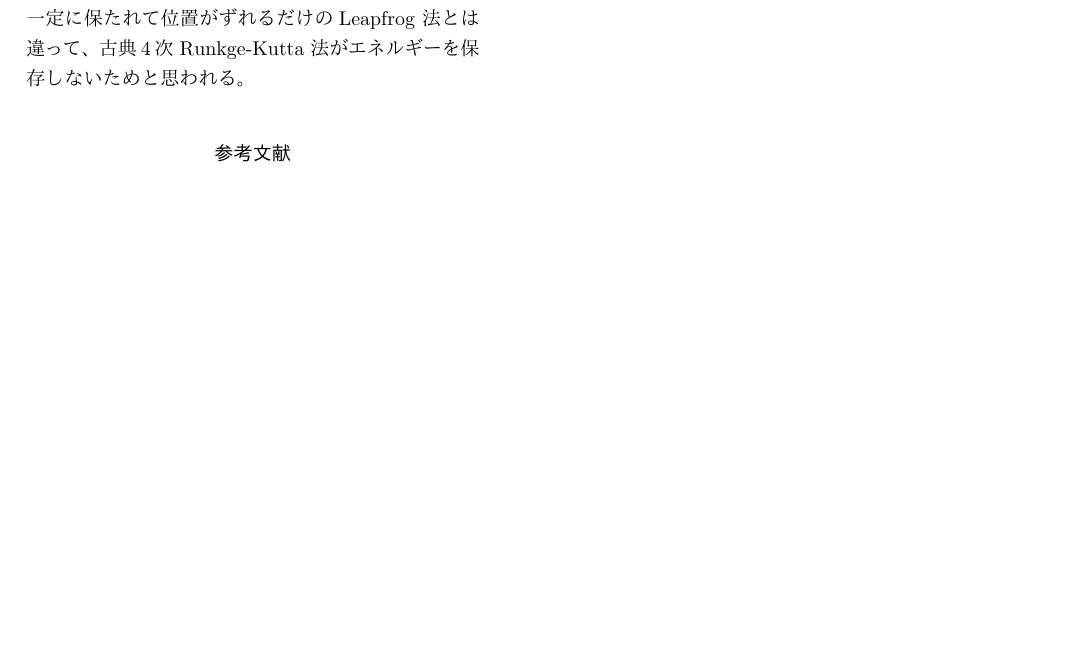
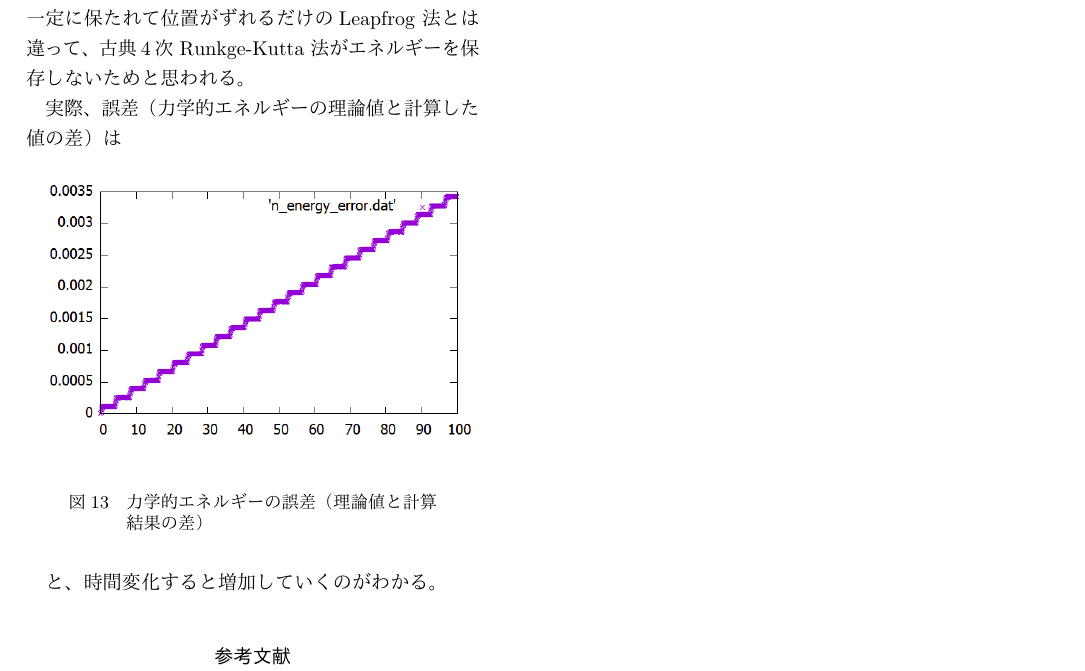
Before and after one commit to cygnusbeta/exercise-in-computational-physics, a LaTeX document (TeX/numeric-calculation.tex): part of page 6 of 6 before the commit and part of page 7 of 7 after it, cut so that both start at the same text, the shorter picture padded with empty space. The pictures show the PDF file TeX/numeric-calculation.pdf that the author committed with the source.

Commit message:
Add energy plot

```diff
--- a/TeX/numeric-calculation.tex
+++ b/TeX/numeric-calculation.tex
@@ -62,3 +62,5 @@
 
 \subsection{内容}
 2体問題の数値計算を Euler 法で行った。
+
+また、力学的エネルギーもプロットを行った。力学的エネルギーは
@@ -172,5 +178,13 @@ $\mathrm{d}t$をもう少し小さくしたとき($\mathrm{d}t=0.01$で時刻は
 \caption{$\mathrm{d}t=0.01, \mathrm{n}=20000$とした場合}
 \end{figure}
 
+\begin{figure}[H]
+力学的エネルギーの時間変化
+\begin{center}
+\includegraphics[width=8cm]{../cpp/out/euler/n_energy.png}
+\end{center}
+\caption{力学的エネルギーの時間変化(t=200まで)}
+\end{figure}
+
 \subsection{考察}
 徐々に半径が変わっているが、これはEuler法がエネルギーを保存しないためと考えられる。また、$\mathrm{d}t$を小さくすればより精度が高くなっているが、これは$\frac{\Delta x}{\Delta t}$を小さくすればより$\displaystyle \frac{\mathrm{d}x}{\mathrm{d}t}=\lim_{\Delta t \to 0}\frac{\Delta x}{\Delta t}$に近づくためと考えられる。
@@ -237,8 +253,27 @@ $\mathrm{d}t$は$0.1$のまま、nをもう少し大きくしたとき（5000秒
 \caption{$\mathrm{d}t=0.1, \mathrm{n}=50000, v_y=1.63$とした場合}
 \end{figure}
 
+\begin{figure}[H]
+力学的エネルギーの時間変化
+\begin{center}
+\includegraphics[width=8cm]{../cpp/out/leap-frog/n_energy_theory.png}
+\end{center}
+\caption{力学的エネルギーの時間変化(t=100まで)}
+\end{figure}
+
 \subsection{考察}
 Euler法と違いLeapfrog法はエネルギーを保存するので、円の半径はほぼ一定に保たれているように見える。
+
+実際、力学的エネルギーの理論値と計算結果との誤差をプロットしてみると、
+
+\begin{figure}[H]
+\begin{center}
+\includegraphics[width=8cm]{../cpp/out/leap-frog/n_error.png}
+\end{center}
+\caption{力学的エネルギーの誤差（理論値と計算結果の差）}
+\end{figure}
+
+と、誤差は一定の範囲内に保たれ、時間変化に渡って蓄積していかないことがわかる。これはLeapfrog法の持つシンプレクティック性による。
 
 \section{古典4次 Runge-Kutta 法}
 \subsection{内容}
@@ -389,10 +424,29 @@ $\mathrm{d}t$は$0.1$のまま、nをもう少し大きくしたとき（5000秒
 \caption{$\mathrm{d}t=0.1, \mathrm{n}=50000, v_y=1.63$とした場合}
 \end{figure}
 
+\begin{figure}[H]
+力学的エネルギーの時間変化(t=100まで)）
+\begin{center}
+\includegraphics[width=8cm]{../cpp/out/runge-kutta/n_energy.png}
+\end{center}
+\caption{力学的エネルギーの時間変化(t=100まで)}
+\end{figure}
+
 \subsection{考察}
 古典4次 Runkge-Kutta 法は4次精度なので、Euler 法や Leapfrog 法に比べ同じ$\mathrm{d}t=0.1$でもかなり精度がよくなっており、軌道がほとんどずれていない。
 
 ただし、5000秒先まで追うとどんどん軌道半径が小さくなってしまった。これは、ただ軌道半径がほぼ一定に保たれて位置がずれるだけのLeapfrog 法とは違って、古典4次 Runkge-Kutta 法がエネルギーを保存しないためと思われる。
+
+実際、誤差（力学的エネルギーの理論値と計算した値の差）は
+
+\begin{figure}[H]
+\begin{center}
+\includegraphics[width=8cm]{../cpp/out/runge-kutta/n_error.png}
+\end{center}
+\caption{力学的エネルギーの誤差（理論値と計算結果の差）}
+\end{figure}
+
+と、時間変化すると増加していくのがわかる。
 
 \begin{thebibliography}{99}
 \bibitem{sit}
```
Also changed, not shown: TeX/numeric-calculation.pdf, TeX/numeric-calculation.tex (6 more changed lines).
